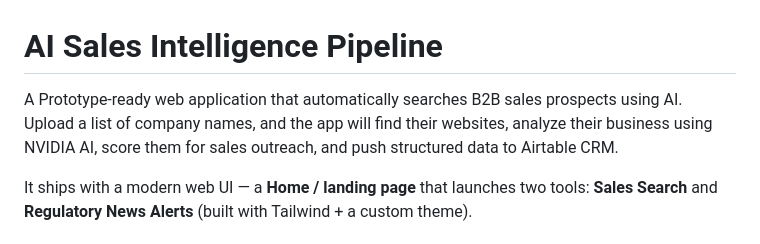
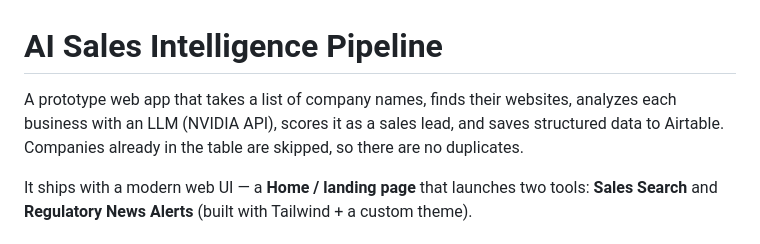
Before and after one commit to AIwithAbhi/AI_Sales_CRM, a Markdown page: README.md, the part around the change. Drawn GitHub-style.

Commit message:
Update README with improved project description
Revised project description for clarity and detail.

```diff
--- a/README.md
+++ b/README.md
@@ -1,6 +1,6 @@
 # AI Sales Intelligence Pipeline
 
-A Prototype-ready web application that automatically searches B2B sales prospects using AI. Upload a list of company names, and the app will find their websites, analyze their business using NVIDIA AI, score them for sales outreach, and push structured data to Airtable CRM.
+A prototype web app that takes a list of company names, finds their websites, analyzes each business with an LLM (NVIDIA API), scores it as a sales lead, and saves structured data to Airtable. Companies already in the table are skipped, so there are no duplicates.
 
 It ships with a modern web UI — a **Home / landing page** that launches two tools: **Sales Search** and **Regulatory News Alerts** (built with Tailwind + a custom theme).
 
```
